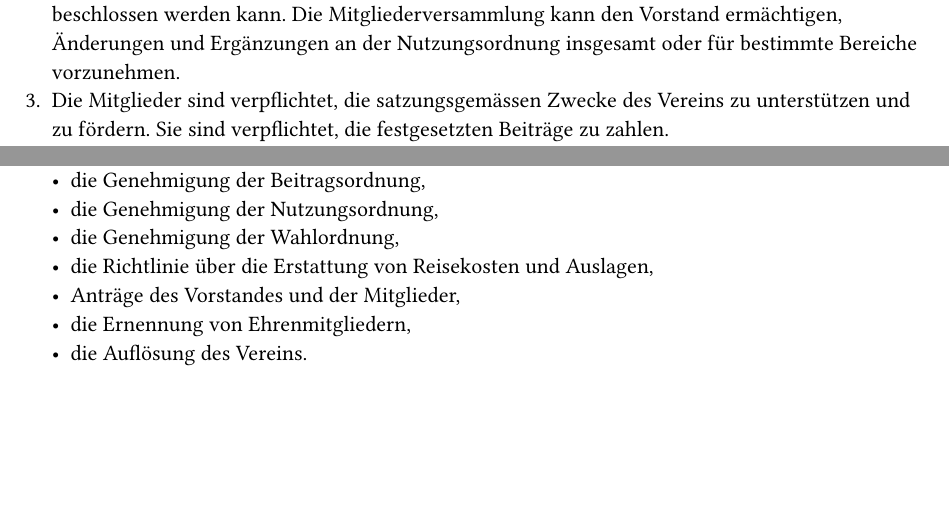
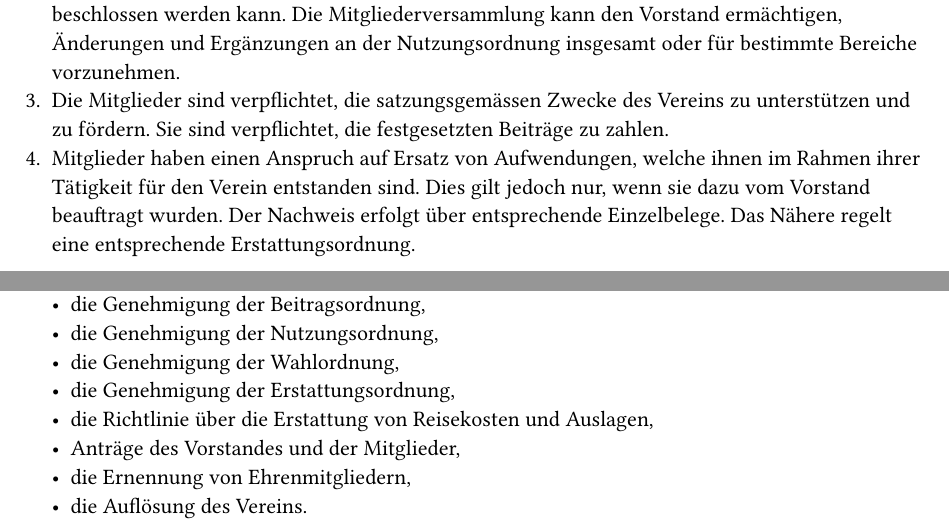
Before and after one commit to vandocx/entropia-satzung, a Typst document (satzung.typ): two parts of pages 2 and 3 of 5, joined at a grey line, cut so that both start at the same text, the shorter picture padded with empty space. Compiled offline with Typst 0.15.

Commit message:
Anspruch auf Aufwendungserstattung für Mitglieder
Fixes #15

Bisher fehlt ein Anspruch für Mitglieder, sich Aufwendungen etwa für
Material vom Verein erstatten zu lassen. Dabei ist eine solche
Erstattung gelebte Praxis. Die Satzungsänderung soll vor allem diese
Praxis abbilden.

Des Weiteren ermöglicht die Satzungsregelung, den Verzicht auf die
Erstattung als Spende abzusetzen.

Dabei wird eine enge Fassung gewählt, welche eine Beauftragung durch den
Vorstand voraussetzt. Durch den Vorstand und nicht das Plenum, da dieses
nicht in der Satzung vorkommt. Die Beauftragung kann in der Praxis wohl
als implizit vorhanden behandelt werden.

Eine Regelung für den Vorstand ist nicht notwendig, da diesem bereits
über §§ 670, 27 Abs. 3 S. 1 BGB ein Erstattungsanspruch zukommt.

Eine mögliche nähere Regelung könnte eine beispielhafte Auflistung von
Aufwendungen umfassen, welche durch den Verein zu ersetzen sind, etwa
Material- oder Fahrtkosten.

```diff
--- a/satzung.typ
+++ b/satzung.typ
@@ -119,7 +119,13 @@
 + Die Mitglieder sind verpflichtet, die satzungsgemässen Zwecke des Vereins zu
   unterstützen und zu fördern. Sie sind verpflichtet, die festgesetzten Beiträge
   zu zahlen.
-+ Ordentliche Mitglieder und Ehrenmitglieder haben in der Mitgliedsversammlung
++ Mitglieder haben einen Anspruch auf Ersatz von Aufwendungen, welche ihnen im
+  Rahmen ihrer Tätigkeit für den Verein entstanden sind. Dies gilt jedoch nur,
+  wenn sie dazu vom Vorstand beauftragt wurden. Der Nachweis erfolgt über
+  entsprechende Einzelbelege. Das Nähere regelt eine entsprechende
+  Erstattungsordnung.
++ Ordentliche Mitglieder und Ehrenmitglieder haben in der
+  Mitgliedsversammlung
   das aktive und passive Wahlrecht. Es wird von ihnen erwartet, dass sie an
   Abstimmungen teilnehmen.
 + Fördermitglieder können in der Mitgliederversammlung Anträge stellen und
@@ -144,6 +150,7 @@
   - die Genehmigung der Beitragsordnung,
   - die Genehmigung der Nutzungsordnung,
   - die Genehmigung der Wahlordnung,
+  - die Genehmigung der Erstattungsordnung,
   - die Richtlinie über die Erstattung von Reisekosten und Auslagen,
   - Anträge des Vorstandes und der Mitglieder,
   - die Ernennung von Ehrenmitgliedern,
```
